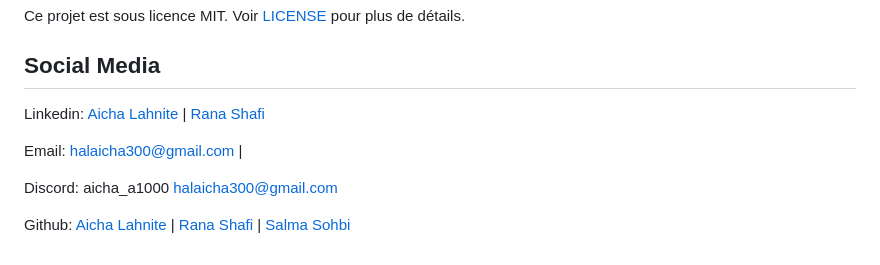
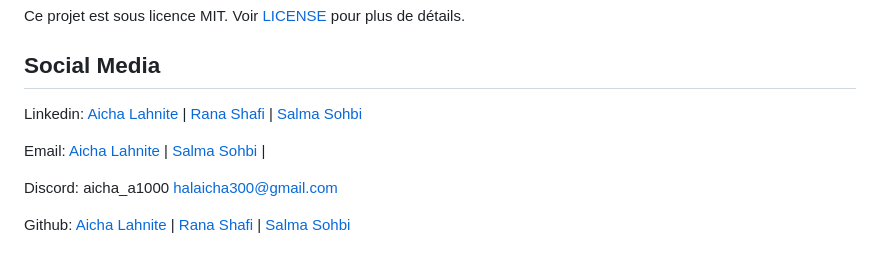
Before and after one commit to ranaitsan123/VulneraScan, a Markdown page: README.md, the part around the change. GitHub-like rendering.

```diff
--- a/README.md
+++ b/README.md
@@ -211,9 +211,9 @@ Ce projet est sous licence MIT. Voir [LICENSE]() pour plus de détails.
 
 ## Social Media
 
-Linkedin: [Aicha Lahnite](https://www.linkedin.com/in/aicha-lahnite/) | [Rana Shafi](https://www.linkedin.com/in/rana-shafi-74149b2bb/)
+Linkedin: [Aicha Lahnite](https://www.linkedin.com/in/aicha-lahnite/) | [Rana Shafi](https://www.linkedin.com/in/rana-shafi-74149b2bb/) | [Salma Sohbi](https://www.linkedin.com/in/salma-sohbi-12b791288/)
 
-Email: halaicha300@gmail.com |
+Email: [Aicha Lahnite](halaicha300@gmail.com) | [Salma Sohbi](sohbisalma@gmail.com) |
 
 Discord: aicha_a1000 <halaicha300@gmail.com>
 
```
